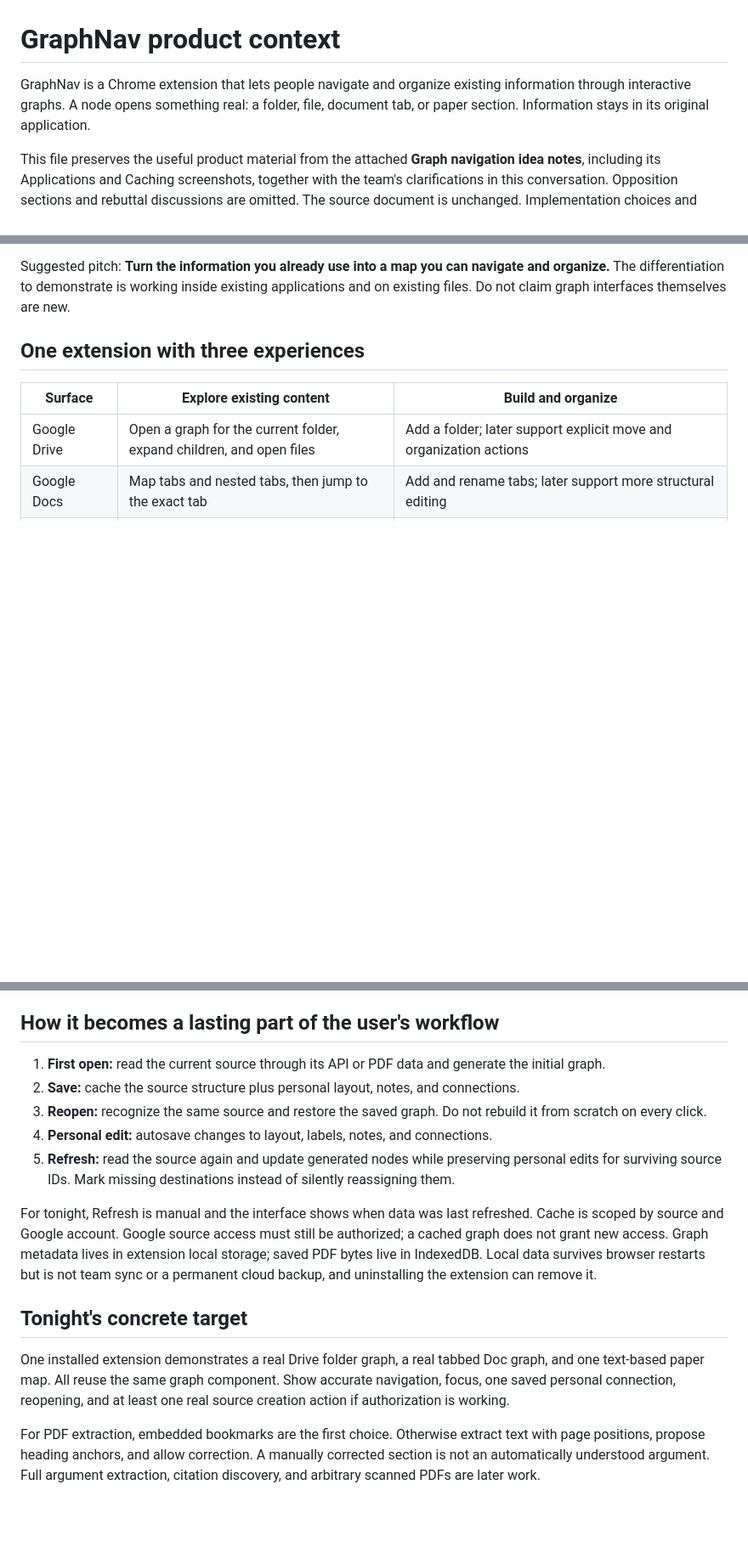
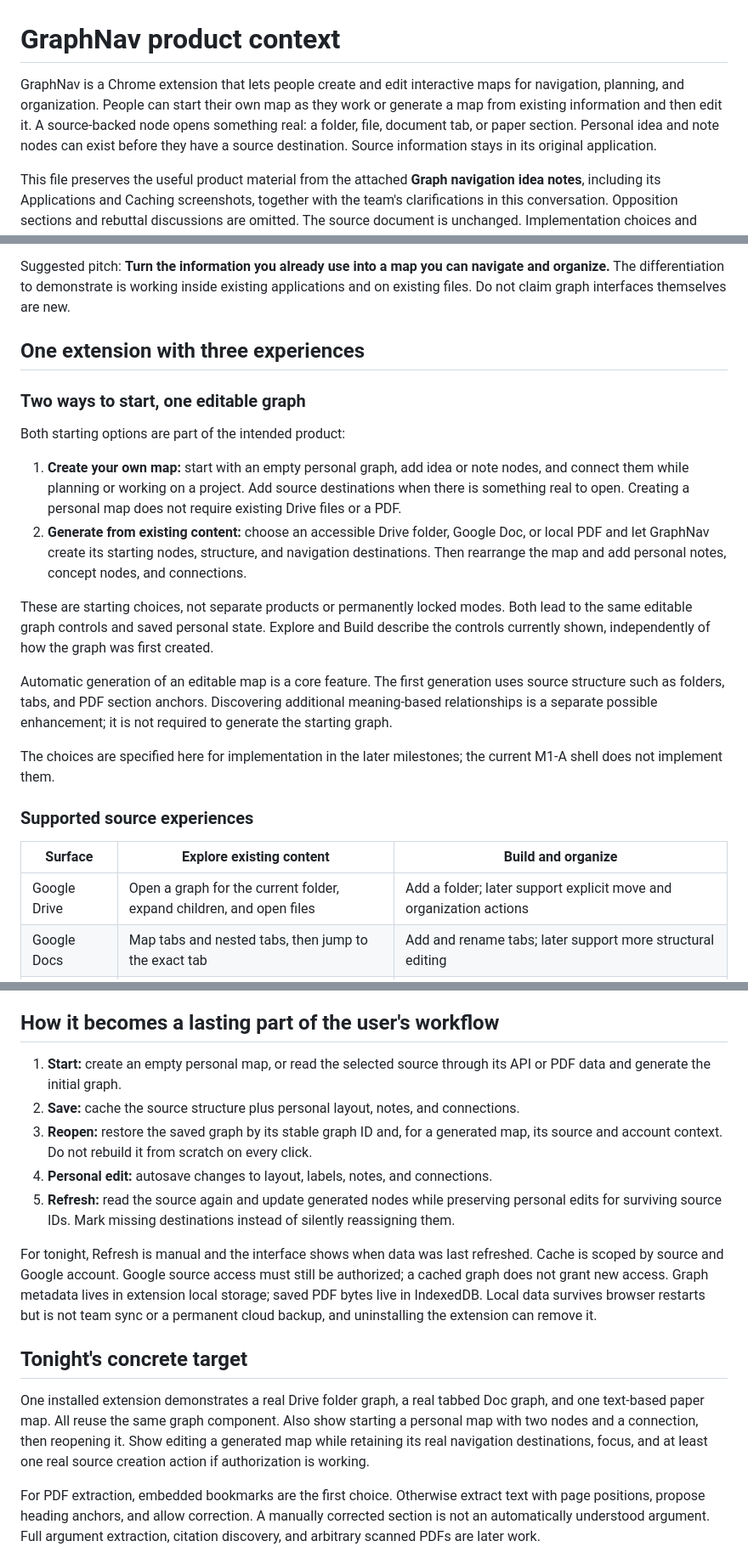
Before and after one commit to SchrodingersCatLooks/graphnav, a Markdown page: IDEA.md, 3 parts joined by grey strips. Shown at 85% size. GitHub-like rendering; blank space fills up the shorter version.

Commit message:
Clarify manual and generated editable graph workflows

```diff
--- a/IDEA.md
+++ b/IDEA.md
@@ -1,6 +1,10 @@
 # GraphNav product context
 
-GraphNav is a Chrome extension that lets people navigate and organize existing information through interactive graphs. A node opens something real: a folder, file, document tab, or paper section. Information stays in its original application.
+GraphNav is a Chrome extension that lets people create and edit interactive maps for navigation, planning, and organization.
+People can start their own map as they work or generate a map from existing information and then edit it.
+A source-backed node opens something real: a folder, file, document tab, or paper section.
+Personal idea and note nodes can exist before they have a source destination.
+Source information stays in its original application.
 
 This file preserves the useful product material from the attached **Graph navigation idea notes**, including its Applications and Caching screenshots, together with the team's clarifications in this conversation. Opposition sections and rebuttal discussions are omitted. The source document is unchanged. Implementation choices and tonight's limits are recorded separately below and in [BUILD_PLAN.md](./BUILD_PLAN.md).
 
@@ -13,6 +17,28 @@ The primary job is navigation and organization. A graph is useful when it helps
 Suggested pitch: **Turn the information you already use into a map you can navigate and organize.** The differentiation to demonstrate is working inside existing applications and on existing files. Do not claim graph interfaces themselves are new.
 
 ## One extension with three experiences
+
+### Two ways to start, one editable graph
+
+Both starting options are part of the intended product:
+
+1. **Create your own map:** start with an empty personal graph, add idea or note nodes, and connect them while planning or working on a project.
+   Add source destinations when there is something real to open.
+   Creating a personal map does not require existing Drive files or a PDF.
+2. **Generate from existing content:** choose an accessible Drive folder, Google Doc, or local PDF and let GraphNav create its starting nodes, structure, and navigation destinations.
+   Then rearrange the map and add personal notes, concept nodes, and connections.
+
+These are starting choices, not separate products or permanently locked modes.
+Both lead to the same editable graph controls and saved personal state.
+Explore and Build describe the controls currently shown, independently of how the graph was first created.
+
+Automatic generation of an editable map is a core feature.
+The first generation uses source structure such as folders, tabs, and PDF section anchors.
+Discovering additional meaning-based relationships is a separate possible enhancement; it is not required to generate the starting graph.
+
+The choices are specified here for implementation in the later milestones; the current M1-A shell does not implement them.
+
+### Supported source experiences
 
 | Surface | Explore existing content | Build and organize |
 | --- | --- | --- |
@@ -52,9 +79,10 @@ The scope boundary is practical: tab and folder creation can change the real sou
 
 ## How it becomes a lasting part of the user's workflow
 
-1. **First open:** read the current source through its API or PDF data and generate the initial graph.
+1. **Start:** create an empty personal map, or read the selected source through its API or PDF data and generate the initial graph.
 2. **Save:** cache the source structure plus personal layout, notes, and connections.
-3. **Reopen:** recognize the same source and restore the saved graph. Do not rebuild it from scratch on every click.
+3. **Reopen:** restore the saved graph by its stable graph ID and, for a generated map, its source and account context.
+   Do not rebuild it from scratch on every click.
 4. **Personal edit:** autosave changes to layout, labels, notes, and connections.
 5. **Refresh:** read the source again and update generated nodes while preserving personal edits for surviving source IDs. Mark missing destinations instead of silently reassigning them.
 
@@ -62,7 +90,10 @@ For tonight, Refresh is manual and the interface shows when data was last refres
 
 ## Tonight's concrete target
 
-One installed extension demonstrates a real Drive folder graph, a real tabbed Doc graph, and one text-based paper map. All reuse the same graph component. Show accurate navigation, focus, one saved personal connection, reopening, and at least one real source creation action if authorization is working.
+One installed extension demonstrates a real Drive folder graph, a real tabbed Doc graph, and one text-based paper map.
+All reuse the same graph component.
+Also show starting a personal map with two nodes and a connection, then reopening it.
+Show editing a generated map while retaining its real navigation destinations, focus, and at least one real source creation action if authorization is working.
 
 For PDF extraction, embedded bookmarks are the first choice. Otherwise extract text with page positions, propose heading anchors, and allow correction. A manually corrected section is not an automatically understood argument. Full argument extraction, citation discovery, and arbitrary scanned PDFs are later work.
 
```
Also changed, not shown: other parts of IDEA.md (+2 -1 lines), BUILD_PLAN.md (+22 -2 lines), TASK_LIST.md (+6 -2 lines).
